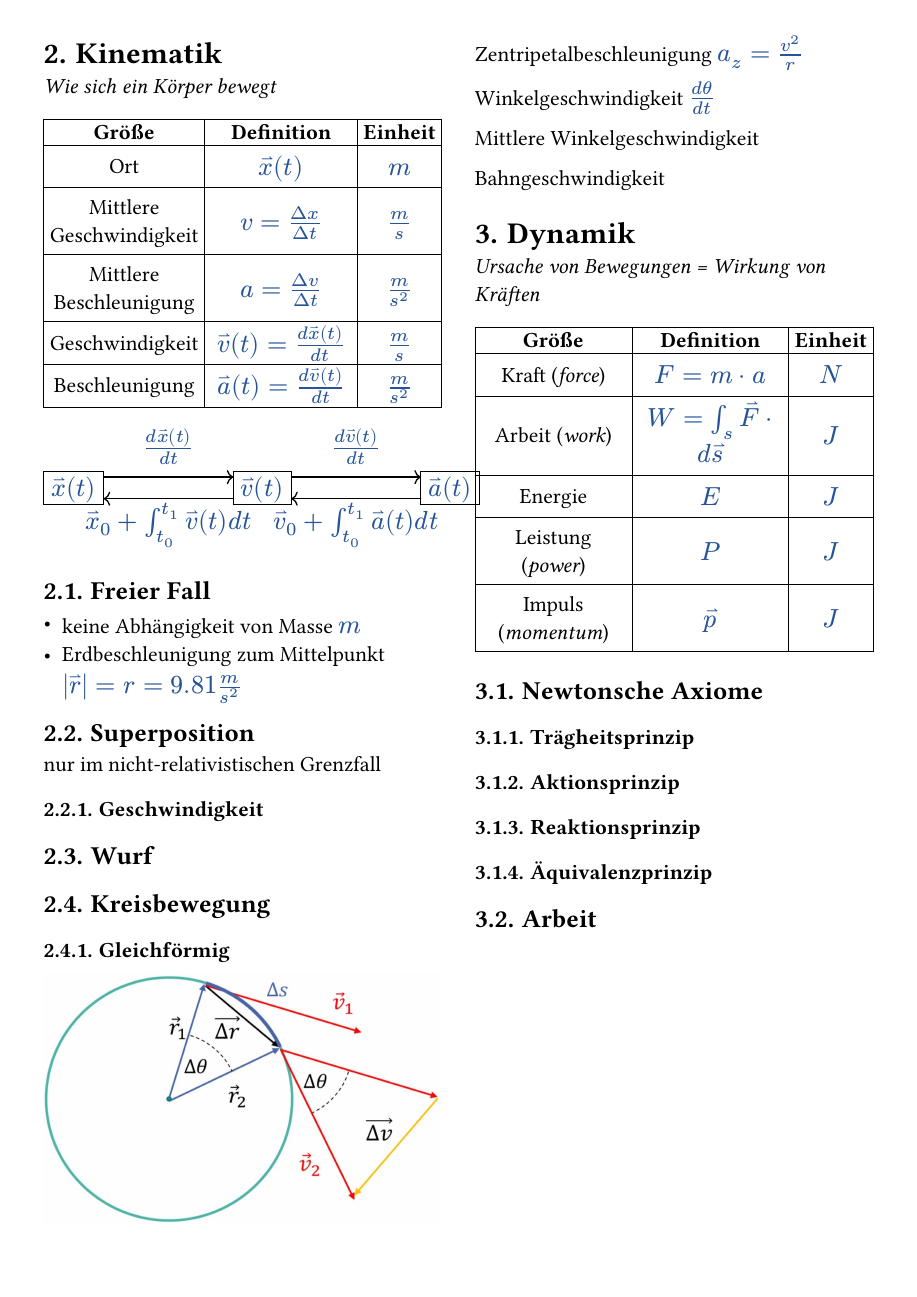
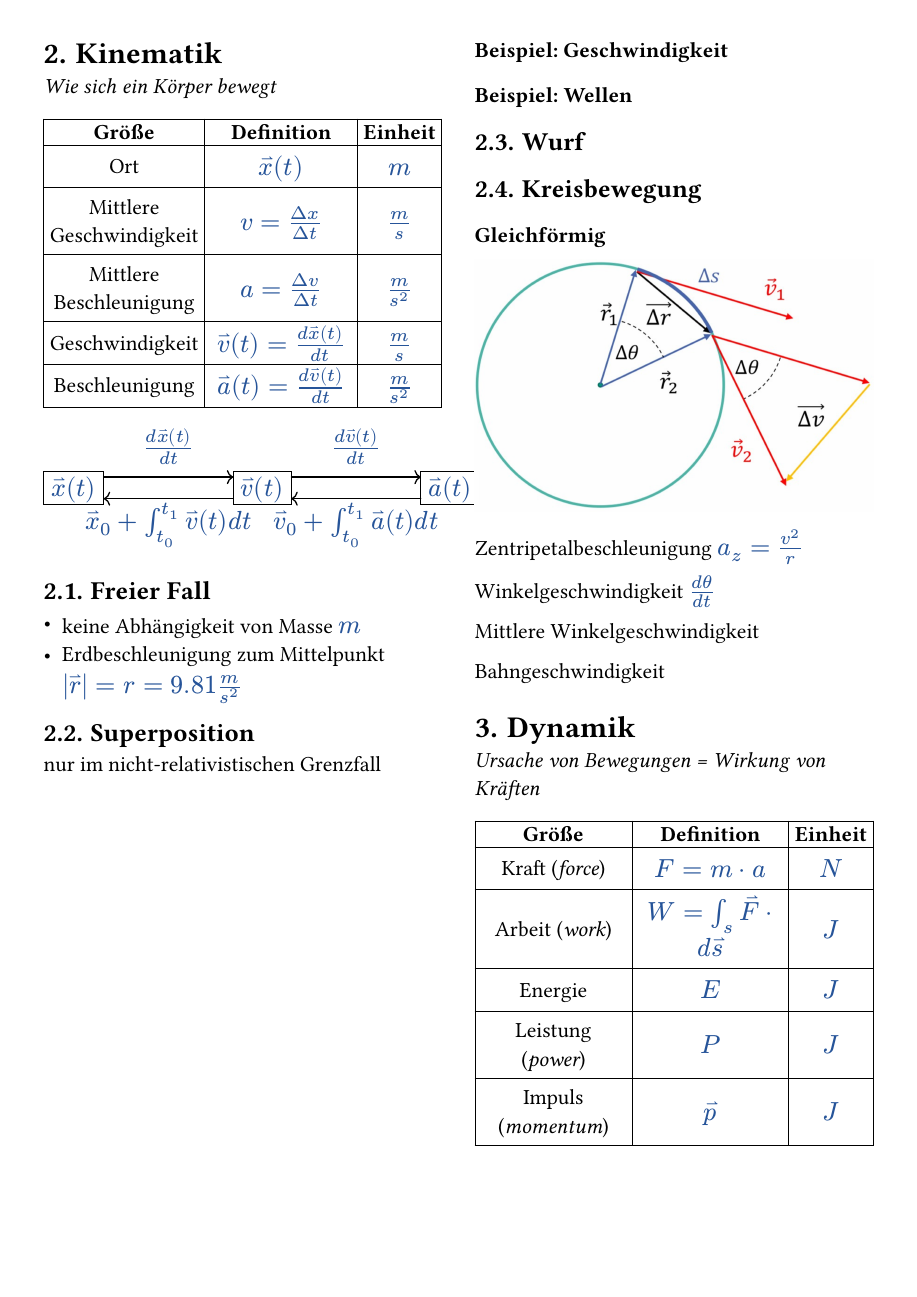
Before and after one commit to FreGeh/physics-cheatsheet, a Typst document (main.typ, which reads content/2-mechanik.typ): page 2 of 3 before the commit and page 2 of 4 after it. The pictures show the PDF file main.pdf that the author committed with the source.

Commit message:
small fix

```diff
--- a/content/2-mechanik.typ
+++ b/content/2-mechanik.typ
@@ -51,7 +51,10 @@ _Wie sich ein Körper bewegt_
 
 == Superposition
 nur im nicht-relativistischen Grenzfall
-=== Geschwindigkeit
+
+=== Beispiel: Geschwindigkeit
+
+=== Beispiel: Wellen
 
 == Wurf
 
```
Also changed, not shown: main.typ (+1 -0 lines), main.pdf.
